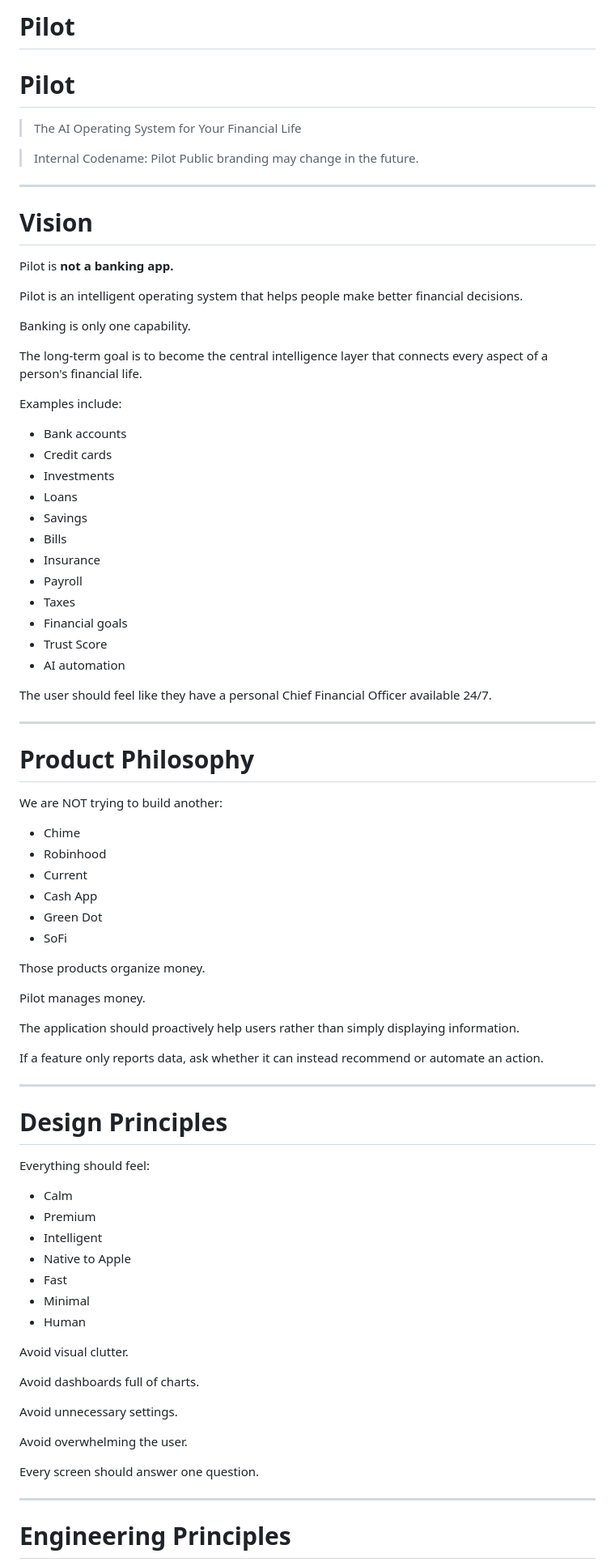
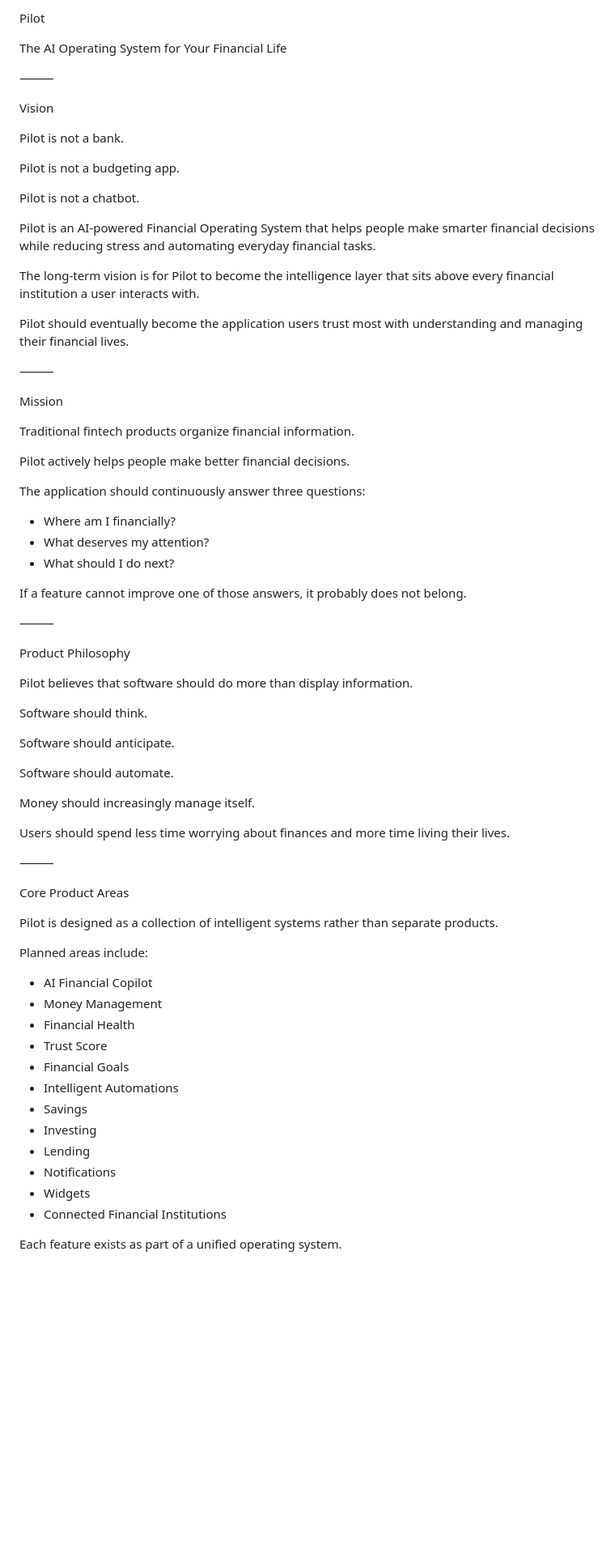
Before and after one commit to Mattjhagen/Pilot, a Markdown page: README.md, the part around one of its changes. Shown at 81% size. GitHub-like rendering; blank space fills up the shorter version.

```diff
--- a/README.md
+++ b/README.md
@@ -1,86 +1,75 @@
-# Pilot
+Pilot
 
-# Pilot
-> The AI Operating System for Your Financial Life
+The AI Operating System for Your Financial Life
 
-> Internal Codename: Pilot
-> Public branding may change in the future.
+⸻
 
----
+Vision
 
-# Vision
+Pilot is not a bank.
 
-Pilot is **not a banking app.**
+Pilot is not a budgeting app.
 
-Pilot is an intelligent operating system that helps people make better financial decisions.
+Pilot is not a chatbot.
 
-Banking is only one capability.
+Pilot is an AI-powered Financial Operating System that helps people make smarter financial decisions while reducing stress and automating everyday financial tasks.
 
-The long-term goal is to become the central intelligence layer that connects every aspect of a person's financial life.
+The long-term vision is for Pilot to become the intelligence layer that sits above every financial institution a user interacts with.
 
-Examples include:
+Pilot should eventually become the application users trust most with understanding and managing their financial lives.
 
-- Bank accounts
-- Credit cards
-- Investments
-- Loans
-- Savings
-- Bills
-- Insurance
-- Payroll
-- Taxes
-- Financial goals
-- Trust Score
-- AI automation
+⸻
 
-The user should feel like they have a personal Chief Financial Officer available 24/7.
+Mission
 
----
+Traditional fintech products organize financial information.
 
-# Product Philosophy
+Pilot actively helps people make better financial decisions.
 
-We are NOT trying to build another:
+The application should continuously answer three questions:
 
-- Chime
-- Robinhood
-- Current
-- Cash App
-- Green Dot
-- SoFi
+* Where am I financially?
+* What deserves my attention?
+* What should I do next?
 
-Those products organize money.
+If a feature cannot improve one of those answers, it probably does not belong.
 
-Pilot manages money.
+⸻
 
-The application should proactively help users rather than simply displaying information.
+Product Philosophy
 
-If a feature only reports data, ask whether it can instead recommend or automate an action.
+Pilot believes that software should do more than display information.
 
----
+Software should think.
 
-# Design Principles
+Software should anticipate.
 
-Everything should feel:
+Software should automate.
 
-- Calm
-- Premium
-- Intelligent
-- Native to Apple
-- Fast
-- Minimal
-- Human
+Money should increasingly manage itself.
 
-Avoid visual clutter.
+Users should spend less time worrying about finances and more time living their lives.
 
-Avoid dashboards full of charts.
+⸻
 
-Avoid unnecessary settings.
+Core Product Areas
 
-Avoid overwhelming the user.
+Pilot is designed as a collection of intelligent systems rather than separate products.
 
-Every screen should answer one question.
+Planned areas include:
 
----
+* AI Financial Copilot
+* Money Management
+* Financial Health
+* Trust Score
+* Financial Goals
+* Intelligent Automations
+* Savings
+* Investing
+* Lending
+* Notifications
+* Widgets
+* Connected Financial Institutions
 
-# Engineering Principles
+Each feature exists as part of a unified operating system.
 
```
Also changed, not shown: other parts of README.md (+55 -188 lines).
